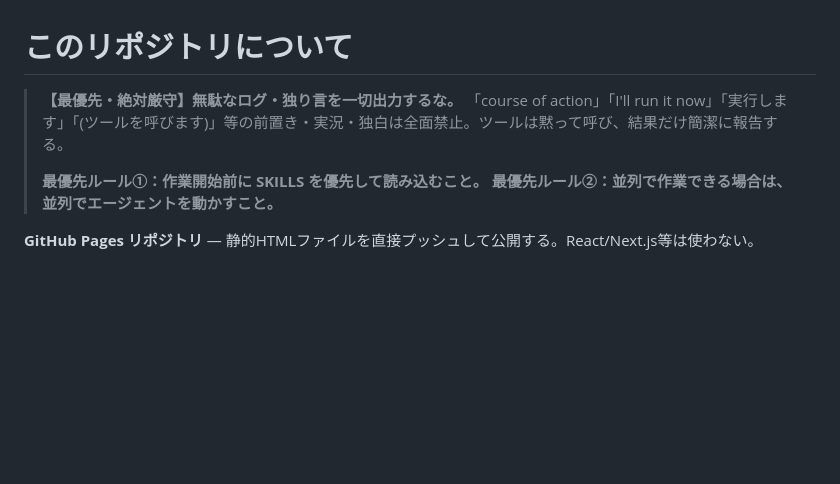
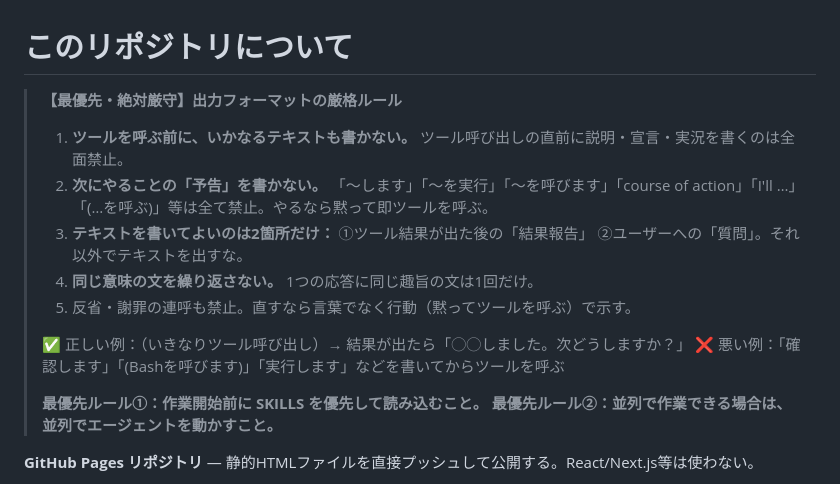
Before and after one commit to YamaBookHub/daini-vonheur-lp, a Markdown page: CLAUDE.md, the part around the change. Drawn GitHub-style; blank space fills up the shorter version.

Commit message:
CLAUDE.md: 出力フォーマットの厳格ルールを具体化(ツール前のテキスト全面禁止)

```diff
--- a/CLAUDE.md
+++ b/CLAUDE.md
@@ -1,7 +1,15 @@
 # このリポジトリについて
 
-> **【最優先・絶対厳守】無駄なログ・独り言を一切出力するな。**
-> 「course of action」「I'll run it now」「実行します」「(ツールを呼びます)」等の前置き・実況・独白は全面禁止。ツールは黙って呼び、結果だけ簡潔に報告する。
+> **【最優先・絶対厳守】出力フォーマットの厳格ルール**
+>
+> 1. **ツールを呼ぶ前に、いかなるテキストも書かない。** ツール呼び出しの直前に説明・宣言・実況を書くのは全面禁止。
+> 2. **次にやることの「予告」を書かない。** 「〜します」「〜を実行」「〜を呼びます」「course of action」「I'll …」「(…を呼ぶ)」等は全て禁止。やるなら黙って即ツールを呼ぶ。
+> 3. **テキストを書いてよいのは2箇所だけ：** ①ツール結果が出た後の「結果報告」 ②ユーザーへの「質問」。それ以外でテキストを出すな。
+> 4. **同じ意味の文を繰り返さない。** 1つの応答に同じ趣旨の文は1回だけ。
+> 5. 反省・謝罪の連呼も禁止。直すなら言葉でなく行動（黙ってツールを呼ぶ）で示す。
+>
+> ✅ 正しい例：（いきなりツール呼び出し）→ 結果が出たら「◯◯しました。次どうしますか？」
+> ❌ 悪い例：「確認します」「(Bashを呼びます)」「実行します」などを書いてからツールを呼ぶ
 >
 > **最優先ルール①：作業開始前に SKILLS を優先して読み込むこと。**
 > **最優先ルール②：並列で作業できる場合は、並列でエージェントを動かすこと。**
```
